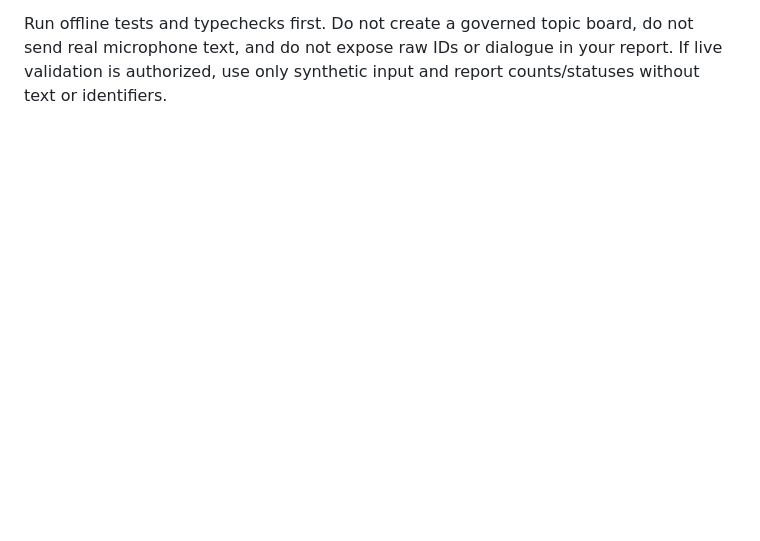
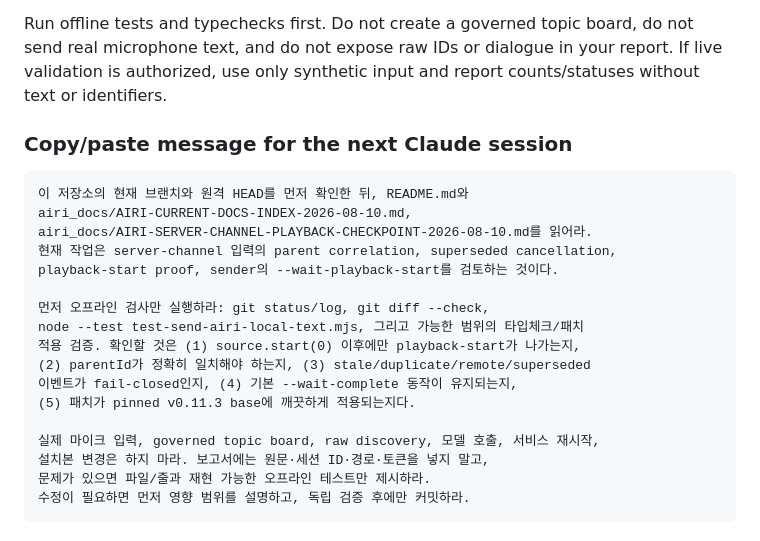
Before and after one commit to kkp8121-rgb/airi-local-stack, a Markdown page: airi_docs/AIRI-SERVER-CHANNEL-PLAYBACK-CHECKPOINT-2026-08-10.md, the part around the change. Rendered like a GitHub page; blank space fills up the shorter version.

Commit message:
docs: add next Claude review prompt

````diff
--- a/airi_docs/AIRI-SERVER-CHANNEL-PLAYBACK-CHECKPOINT-2026-08-10.md
+++ b/airi_docs/AIRI-SERVER-CHANNEL-PLAYBACK-CHECKPOINT-2026-08-10.md
@@ -97,3 +97,25 @@ Run offline tests and typechecks first. Do not create a governed topic board,
 do not send real microphone text, and do not expose raw IDs or dialogue in
 your report. If live validation is authorized, use only synthetic input and
 report counts/statuses without text or identifiers.
+
+### Copy/paste message for the next Claude session
+
+```text
+이 저장소의 현재 브랜치와 원격 HEAD를 먼저 확인한 뒤, README.md와
+airi_docs/AIRI-CURRENT-DOCS-INDEX-2026-08-10.md,
+airi_docs/AIRI-SERVER-CHANNEL-PLAYBACK-CHECKPOINT-2026-08-10.md를 읽어라.
+현재 작업은 server-channel 입력의 parent correlation, superseded cancellation,
+playback-start proof, sender의 --wait-playback-start를 검토하는 것이다.
+
+먼저 오프라인 검사만 실행하라: git status/log, git diff --check,
+node --test test-send-airi-local-text.mjs, 그리고 가능한 범위의 타입체크/패치
+적용 검증. 확인할 것은 (1) source.start(0) 이후에만 playback-start가 나가는지,
+(2) parentId가 정확히 일치해야 하는지, (3) stale/duplicate/remote/superseded
+이벤트가 fail-closed인지, (4) 기본 --wait-complete 동작이 유지되는지,
+(5) 패치가 pinned v0.11.3 base에 깨끗하게 적용되는지다.
+
+실제 마이크 입력, governed topic board, raw discovery, 모델 호출, 서비스 재시작,
+설치본 변경은 하지 마라. 보고서에는 원문·세션 ID·경로·토큰을 넣지 말고,
+문제가 있으면 파일/줄과 재현 가능한 오프라인 테스트만 제시하라.
+수정이 필요하면 먼저 영향 범위를 설명하고, 독립 검증 후에만 커밋하라.
+```
````
